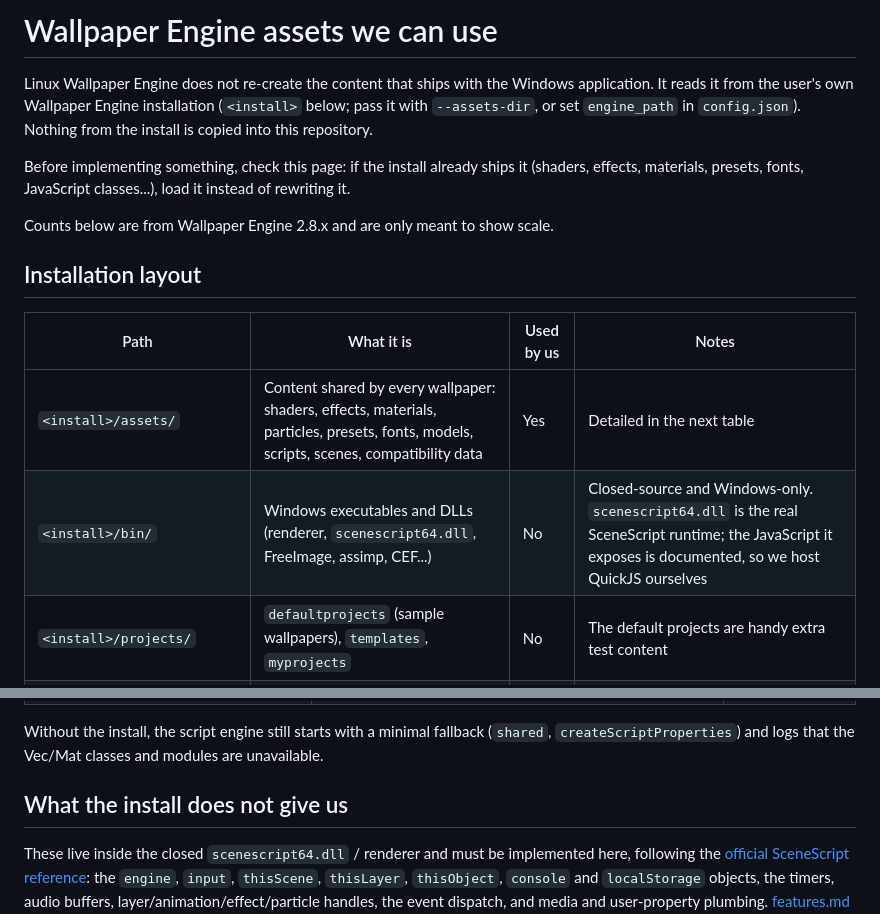
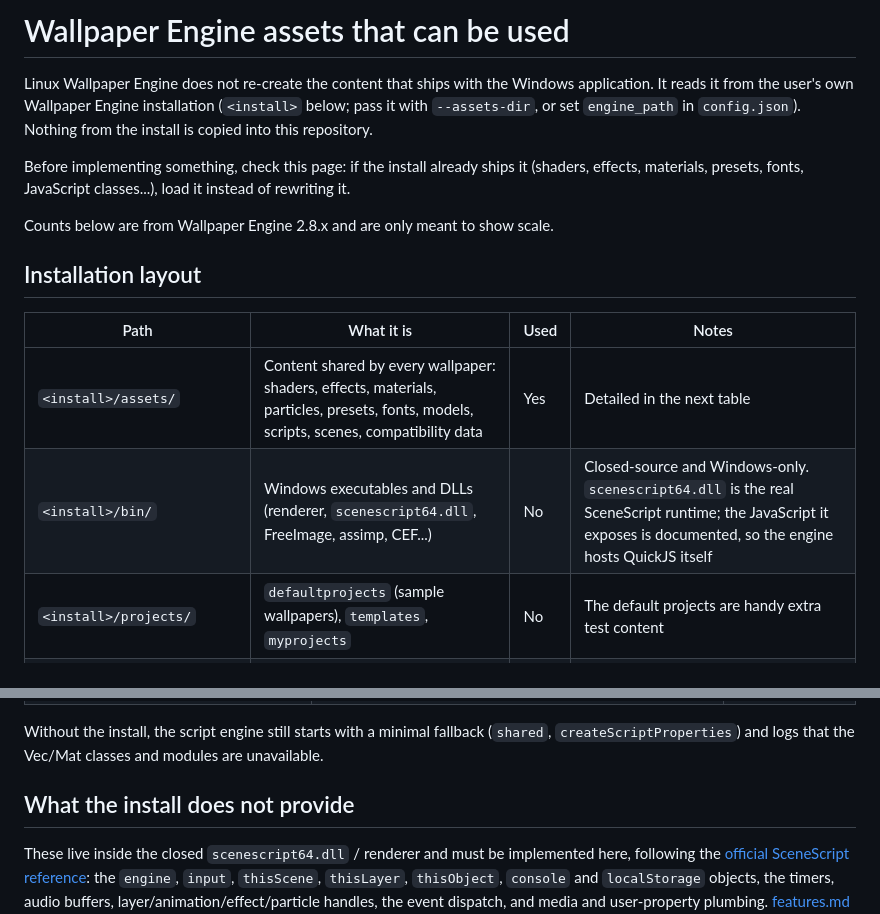
Before and after one commit to AzPepoze/linux-wallpaperengine, a Markdown page: docs/wallpaper-engine-assets.md, 2 parts joined by grey strips. Drawn GitHub-style.

Commit message:
docs: use neutral wording in the assets guide
Co-Authored-By: Claude Sonnet 5.5 <noreply@anthropic.com>

```diff
--- a/docs/wallpaper-engine-assets.md
+++ b/docs/wallpaper-engine-assets.md
@@ -1,4 +1,4 @@
-# Wallpaper Engine assets we can use
+# Wallpaper Engine assets that can be used
 
 Linux Wallpaper Engine does not re-create the content that ships with the Windows application. It reads it from the user's own Wallpaper Engine installation (`<install>` below; pass it with `--assets-dir`, or set `engine_path` in `config.json`). Nothing from the install is copied into this repository.
 
@@ -8,10 +8,10 @@ Counts below are from Wallpaper Engine 2.8.x and are only meant to show scale.
 
 ## Installation layout
 
-| Path | What it is | Used by us | Notes |
+| Path | What it is | Used | Notes |
 | --- | --- | --- | --- |
 | `<install>/assets/` | Content shared by every wallpaper: shaders, effects, materials, particles, presets, fonts, models, scripts, scenes, compatibility data | Yes | Detailed in the next table |
-| `<install>/bin/` | Windows executables and DLLs (renderer, `scenescript64.dll`, FreeImage, assimp, CEF...) | No | Closed-source and Windows-only. `scenescript64.dll` is the real SceneScript runtime; the JavaScript it exposes is documented, so we host QuickJS ourselves |
+| `<install>/bin/` | Windows executables and DLLs (renderer, `scenescript64.dll`, FreeImage, assimp, CEF...) | No | Closed-source and Windows-only. `scenescript64.dll` is the real SceneScript runtime; the JavaScript it exposes is documented, so the engine hosts QuickJS itself |
 | `<install>/projects/` | `defaultprojects` (sample wallpapers), `templates`, `myprojects` | No | The default projects are handy extra test content |
 | `<install>/plugins/` | Hardware (LED) plugins | No | RGB integration is not supported |
 | `<install>/ui/` | Editor and launcher web UI | No | Contains editor typings for the JavaScript standard library only; there are no SceneScript typings to reuse |
@@ -54,6 +54,6 @@ For a relative path such as `materials/foo.tex` the asset manager tries, in orde
 
 Without the install, the script engine still starts with a minimal fallback (`shared`, `createScriptProperties`) and logs that the Vec/Mat classes and modules are unavailable.
 
-## What the install does not give us
+## What the install does not provide
 
 These live inside the closed `scenescript64.dll` / renderer and must be implemented here, following the [official SceneScript reference](https://docs.wallpaperengine.io/en/scene/scenescript/reference.html): the `engine`, `input`, `thisScene`, `thisLayer`, `thisObject`, `console` and `localStorage` objects, the timers, audio buffers, layer/animation/effect/particle handles, the event dispatch, and media and user-property plumbing. [features.md](features.md) tracks which of these exist.
```
